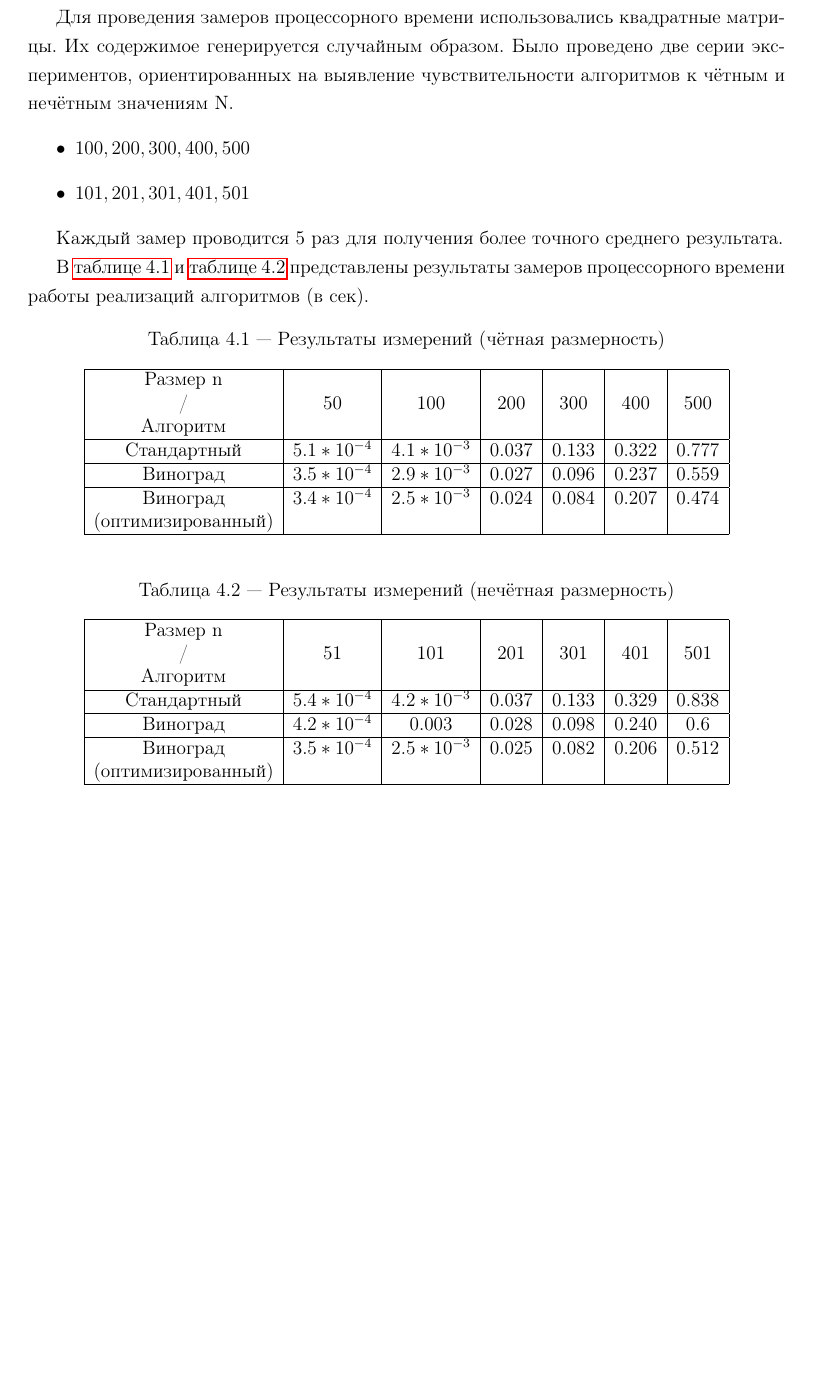
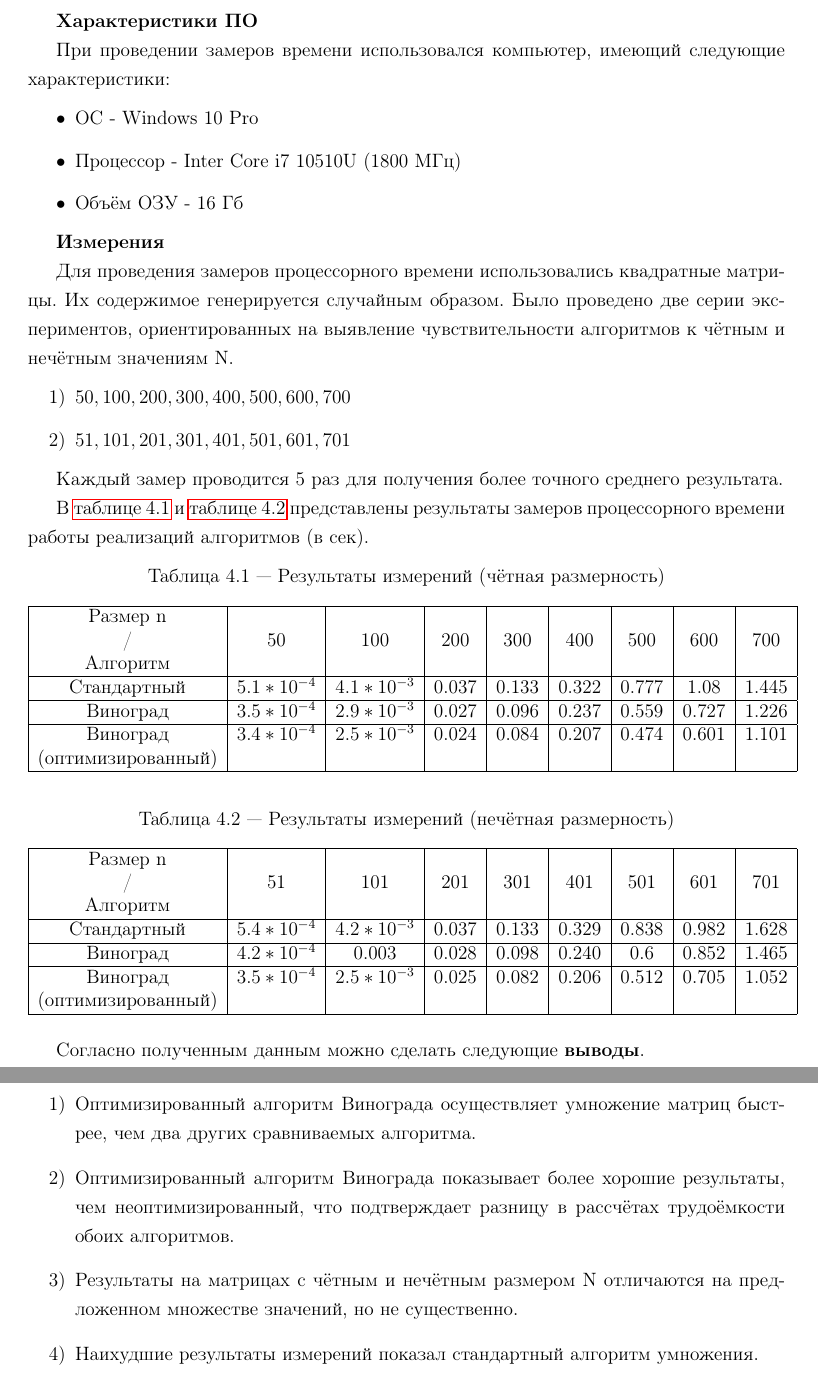
Before and after one commit to Bryanskaya/AnalysisOfAlgorithms, a LaTeX document (lab_02/docs/отчет.tex, which reads lab_02/docs/research_part.tex): part of page 19 of 20 before the commit and two parts of pages 19 and 20 of 21 after it, the two joined at a grey line, cut at the place of the change, the shorter picture padded with empty space. Compiled offline with pdfLaTeX.

Commit message:
CORRECTED: research part

```diff
--- a/lab_02/docs/research_part.tex
+++ b/lab_02/docs/research_part.tex
@@ -1,7 +1,18 @@
+\textbf{Характеристики ПО}
+
+При проведении замеров времени использовался компьютер, имеющий следующие характеристики:
+\begin{itemize}
+	\item OC - Windows 10 Pro
+	\item Процессор - Inter Core i7 10510U (1800 МГц)
+	\item Объём ОЗУ - 16 Гб
+\end{itemize}
+
+\textbf{Измерения}
+
 Для проведения замеров процессорного времени использовались квадратные матрицы. Их содержимое генерируется случайным образом. Было проведено две серии экспериментов, ориентированных на выявление чувствительности алгоритмов к чётным и нечётным значениям N.
 \begin{itemize}
-	\item ${100, 200, 300, 400, 500}$
-	\item ${101, 201, 301, 401, 501}$
+	\item[1)] ${50, 100, 200, 300, 400, 500, 600, 700}$
+	\item[2)] ${51, 101, 201, 301, 401, 501, 601, 701}$
 \end{itemize}
 
 Каждый замер проводится 5 раз для получения более точного среднего результата.
@@ -11,18 +22,18 @@
 \begin{table}[ph] \label{table_4_1}
 	\caption{Результаты измерений (чётная размерность)}
 	\centering
-	\begin{tabular}{|c|c|c|c|c|c|c|}
+	\begin{tabular}{|c|c|c|c|c|c|c|c|c|}
 		\hline
-		Размер n&&&&&&\\
-		/    &50 &100 & 200 & 300 & 400 & 500\\
-		Алгоритм    &&&&&&\\
+		Размер n&&&&&&&&\\
+		/    &50 &100 & 200 & 300 & 400 & 500 & 600 & 700\\
+		Алгоритм    &&&&&&&&\\
 		\hline
-		Стандартный & $5.1*10^{-4}$ & $4.1*10^{-3}$ & 0.037 & 0.133 & 0.322 & 0.777\\
+		Стандартный & $5.1*10^{-4}$ & $4.1*10^{-3}$ & 0.037 & 0.133 & 0.322 & 0.777 & 1.08 & 1.445 \\
 		\hline
-		Виноград & $3.5*10^{-4}$ & $2.9*10^{-3}$ & 0.027 & 0.096 & 0.237 & 0.559\\
+		Виноград & $3.5*10^{-4}$ & $2.9*10^{-3}$ & 0.027 & 0.096 & 0.237 & 0.559 & 0.727 & 1.226\\
 		\hline
-		Виноград & $3.4*10^{-4}$ & $2.5*10^{-3}$ & 0.024 & 0.084 & 0.207 & 0.474\\
-		(оптимизированный) &&&&&&\\
+		Виноград & $3.4*10^{-4}$ & $2.5*10^{-3}$ & 0.024 & 0.084 & 0.207 & 0.474 & 0.601 & 1.101\\
+		(оптимизированный) &&&&&&&&\\
 		\hline
 	\end{tabular}
 \end{table}
@@ -30,18 +41,26 @@
 \begin{table}[ph] \label{table_4_2}
 	\caption{Результаты измерений (нечётная размерность)}
 	\centering
-	\begin{tabular}{|c|c|c|c|c|c|c|}
+	\begin{tabular}{|c|c|c|c|c|c|c|c|c|}
 		\hline
-		Размер n&&&&&&\\
-		/    & 51 &101 & 201 & 301 & 401 & 501\\
-		Алгоритм    &&&&&&\\
+		Размер n&&&&&&&&\\
+		/    & 51 &101 & 201 & 301 & 401 & 501 & 601 & 701\\
+		Алгоритм    &&&&&&&&\\
 		\hline
-		Стандартный & $5.4*10^{-4}$ & $4.2*10^{-3}$ & 0.037 & 0.133 & 0.329 & 0.838\\
+		Стандартный & $5.4*10^{-4}$ & $4.2*10^{-3}$ & 0.037 & 0.133 & 0.329 & 0.838 & 0.982 & 1.628\\
 		\hline
-		Виноград & $4.2*10^{-4}$ & $0.003$ & 0.028 & 0.098 & 0.240 & 0.6\\
+		Виноград & $4.2*10^{-4}$ & $0.003$ & 0.028 & 0.098 & 0.240 & 0.6 & 0.852 & 1.465\\
 		\hline
-		Виноград & $3.5*10^{-4}$ & $2.5*10^{-3}$ & 0.025 & 0.082 & 0.206 & 0.512\\
-		(оптимизированный) &&&&&&\\
+		Виноград & $3.5*10^{-4}$ & $2.5*10^{-3}$ & 0.025 & 0.082 & 0.206 & 0.512 & 0.705 & 1.052\\
+		(оптимизированный) &&&&&&&&\\
 		\hline
 	\end{tabular}
 \end{table}
+
+Согласно полученным данным можно сделать следующие \textbf{выводы}.
+\begin{itemize}
+	\item[1)]Оптимизированный алгоритм Винограда осуществляет умножение матриц быстрее, чем два других сравниваемых алгоритма.
+	\item[2)]Оптимизированный алгоритм Винограда показывает более хорошие результаты, чем неоптимизированный, что подтверждает разницу в рассчётах трудоёмкости обоих алгоритмов.
+	\item[3)]Результаты на матрицах с чётным и нечётным размером N отличаются на предложенном множестве значений, но не существенно.
+	\item[4)]Наихудшие результаты измерений показал стандартный алгоритм умножения.
+	\end{itemize}
```
